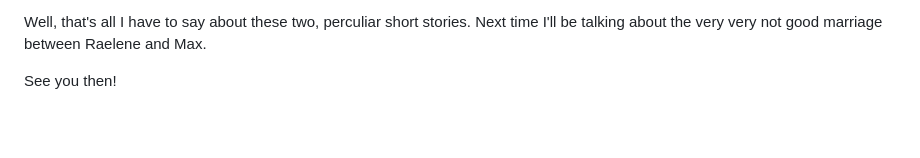
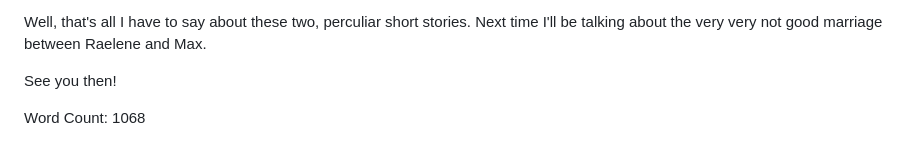
Before and after one commit to EddieTheEd/litblog, a Markdown page: content/winton/strawberries-draft.md, the part around the change. Drawn GitHub-style; blank space fills up the shorter version.

```diff
--- a/content/winton/strawberries-draft.md
+++ b/content/winton/strawberries-draft.md
@@ -43,3 +43,5 @@ We are told that Vic “drove back out” to the tree and “thought of the crim
 Well, that's all I have to say about these two, perculiar short stories. Next time I'll be talking about the very very not good marriage between Raelene and Max.
 
 See you then!
+
+Word Count: 1068
```
Also changed, not shown: content/winton/strawberries.md (+2 -0 lines), content/me.png (added), 1 other file.
